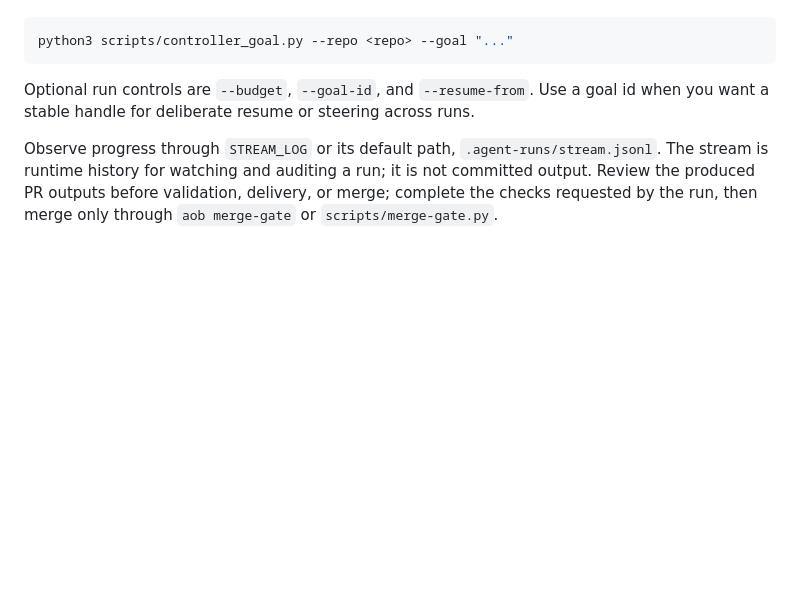
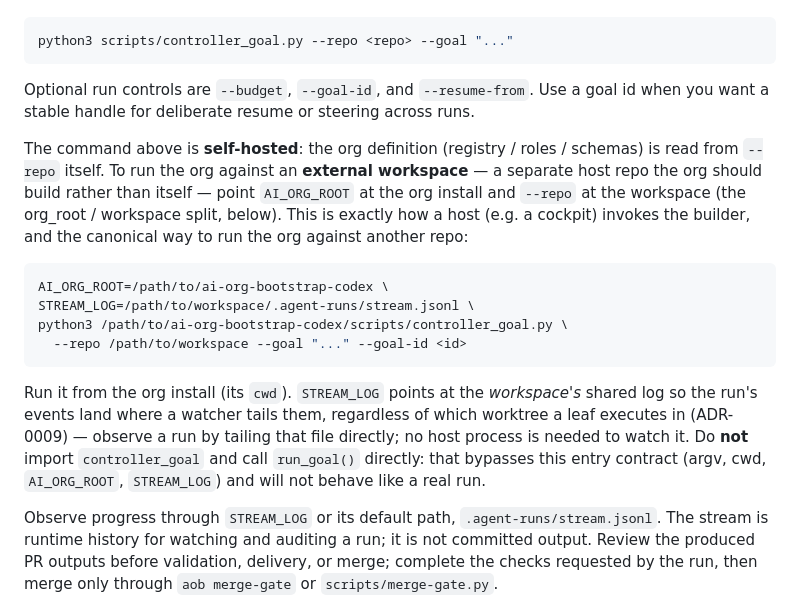
Before and after one commit to mishima-computing/ai-org-bootstrap-codex, a Markdown page: README.md, the part around the change. GitHub-like rendering; blank space fills up the shorter version.

Commit message:
docs(readme): consolidate the external-workspace launch recipe + forbid import-and-call
The pieces of the launch contract were documented but scattered (Usage had the self-hosted CLI; the
architecture section had the org_root/workspace split; STREAM_LOG was mentioned separately), so there was
no single copy-pasteable recipe for running the org against an EXTERNAL workspace — the way a host (the
Shagiri cockpit's default_goal_runner) actually invokes it. A real attempt to run the org against an
external repo bypassed this entry contract (imported controller_goal and called run_goal() directly),
which drops argv/cwd/AI_ORG_ROOT/STREAM_LOG and does not behave like a real run.

Add to README Usage: the complete external-workspace invocation
  AI_ORG_ROOT=<install> STREAM_LOG=<workspace>/.agent-runs/stream.jsonl \
  python3 <install>/scripts/controller_goal.py --repo <workspace> --goal "..." --goal-id <id>
run from the install cwd; note that STREAM_LOG is the workspace's shared log so a watcher can tail it with
no host process (ADR-0009); and an explicit DO-NOT: never import controller_goal and call run_goal()
directly — that bypasses the entry contract. This is the canonical entry an external host calls.

Co-Authored-By: Claude Opus 4.8 (1M context) <noreply@anthropic.com>

````diff
--- a/README.md
+++ b/README.md
@@ -24,6 +24,25 @@ python3 scripts/controller_goal.py --repo <repo> --goal "..."
 
 Optional run controls are `--budget`, `--goal-id`, and `--resume-from`. Use a goal id when you want a stable
 handle for deliberate resume or steering across runs.
+
+The command above is **self-hosted**: the org definition (registry / roles / schemas) is read from `--repo`
+itself. To run the org against an **external workspace** — a separate host repo the org should build rather
+than itself — point `AI_ORG_ROOT` at the org install and `--repo` at the workspace (the org_root / workspace
+split, below). This is exactly how a host (e.g. a cockpit) invokes the builder, and the canonical way to run
+the org against another repo:
+
+```sh
+AI_ORG_ROOT=/path/to/ai-org-bootstrap-codex \
+STREAM_LOG=/path/to/workspace/.agent-runs/stream.jsonl \
+python3 /path/to/ai-org-bootstrap-codex/scripts/controller_goal.py \
+  --repo /path/to/workspace --goal "..." --goal-id <id>
+```
+
+Run it from the org install (its `cwd`). `STREAM_LOG` points at the *workspace's* shared log so the run's
+events land where a watcher tails them, regardless of which worktree a leaf executes in (ADR-0009) — observe a
+run by tailing that file directly; no host process is needed to watch it. Do **not** import `controller_goal`
+and call `run_goal()` directly: that bypasses this entry contract (argv, cwd, `AI_ORG_ROOT`, `STREAM_LOG`) and
+will not behave like a real run.
 
 Observe progress through `STREAM_LOG` or its default path, `.agent-runs/stream.jsonl`. The stream is runtime
 history for watching and auditing a run; it is not committed output. Review the produced PR outputs before
````
